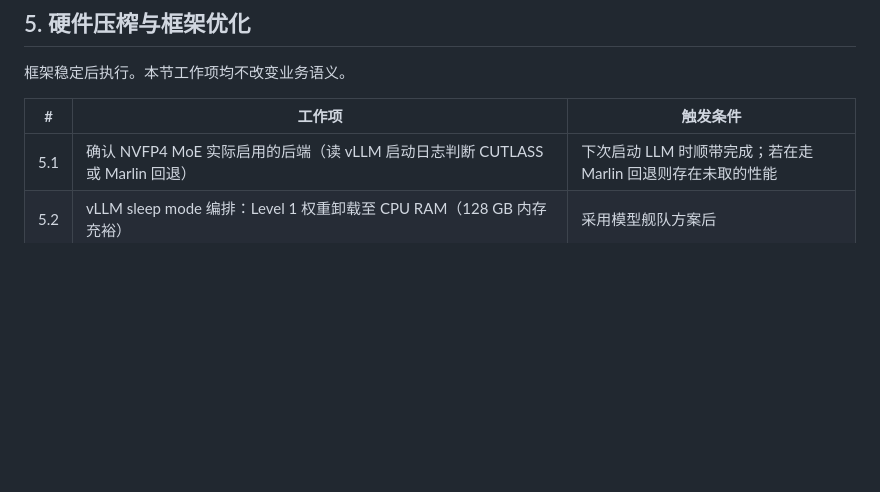
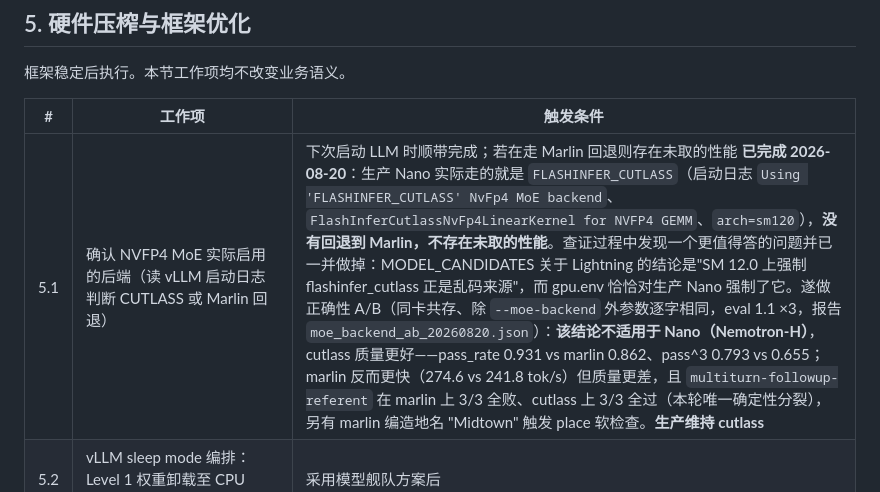
Before and after one commit to Paradox07127/Urban-Dossier, a Markdown page: EXPANSION_PLAN.md, the part around the change. GitHub-like rendering; blank space fills up the shorter version.

```diff
--- a/EXPANSION_PLAN.md
+++ b/EXPANSION_PLAN.md
@@ -294,7 +294,7 @@ ECharts 6 保留为报告导出的备选：其零依赖服务端 SVG 渲染可
 
 | # | 工作项 | 触发条件 |
 | --- | --- | --- |
-| 5.1 | 确认 NVFP4 MoE 实际启用的后端（读 vLLM 启动日志判断 CUTLASS 或 Marlin 回退） | 下次启动 LLM 时顺带完成；若在走 Marlin 回退则存在未取的性能 |
+| 5.1 | 确认 NVFP4 MoE 实际启用的后端（读 vLLM 启动日志判断 CUTLASS 或 Marlin 回退） | 下次启动 LLM 时顺带完成；若在走 Marlin 回退则存在未取的性能 **已完成 2026-08-20**：生产 Nano 实际走的就是 `FLASHINFER_CUTLASS`（启动日志 `Using 'FLASHINFER_CUTLASS' NvFp4 MoE backend`、`FlashInferCutlassNvFp4LinearKernel for NVFP4 GEMM`、`arch=sm120`），**没有回退到 Marlin，不存在未取的性能**。查证过程中发现一个更值得答的问题并已一并做掉：MODEL_CANDIDATES 关于 Lightning 的结论是"SM 12.0 上强制 flashinfer_cutlass 正是乱码来源"，而 gpu.env 恰恰对生产 Nano 强制了它。遂做正确性 A/B（同卡共存、除 `--moe-backend` 外参数逐字相同，eval 1.1 ×3，报告 `moe_backend_ab_20260820.json`）：**该结论不适用于 Nano（Nemotron-H）**，cutlass 质量更好——pass_rate 0.931 vs marlin 0.862、pass^3 0.793 vs 0.655；marlin 反而更快（274.6 vs 241.8 tok/s）但质量更差，且 `multiturn-followup-referent` 在 marlin 上 3/3 全败、cutlass 上 3/3 全过（本轮唯一确定性分裂），另有 marlin 编造地名 "Midtown" 触发 place 软检查。**生产维持 cutlass** |
 | 5.2 | vLLM sleep mode 编排：Level 1 权重卸载至 CPU RAM（128 GB 内存充裕） | 采用模型舰队方案后 |
 | 5.3 | 预处理从 pandas 全量物化改为 DuckDB / Polars streaming（吃满 32 核） | 数据集扩展导致刷新耗时上升时 |
 | 5.4 | cuVS 评估门槛上调至百万级向量 | catalog 向量规模实测超过阈值时；当前约 90 chunks，扩展后仍在万级 |
```
Also changed, not shown: MODEL_CANDIDATES.md (+14 -0 lines), evals/agent/README.md (+14 -8 lines).
